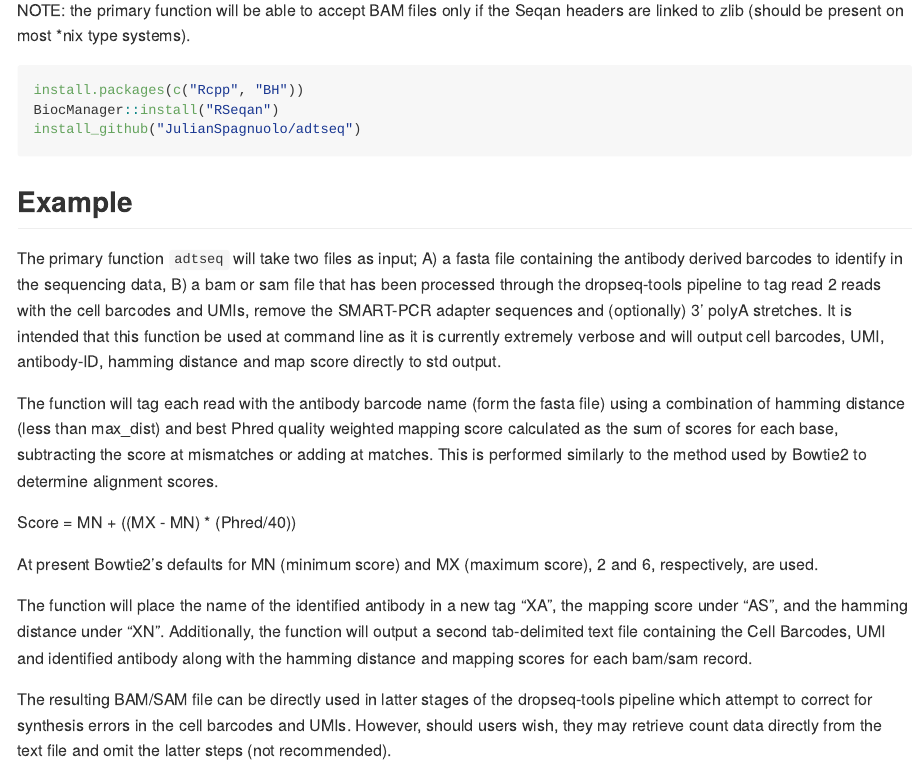
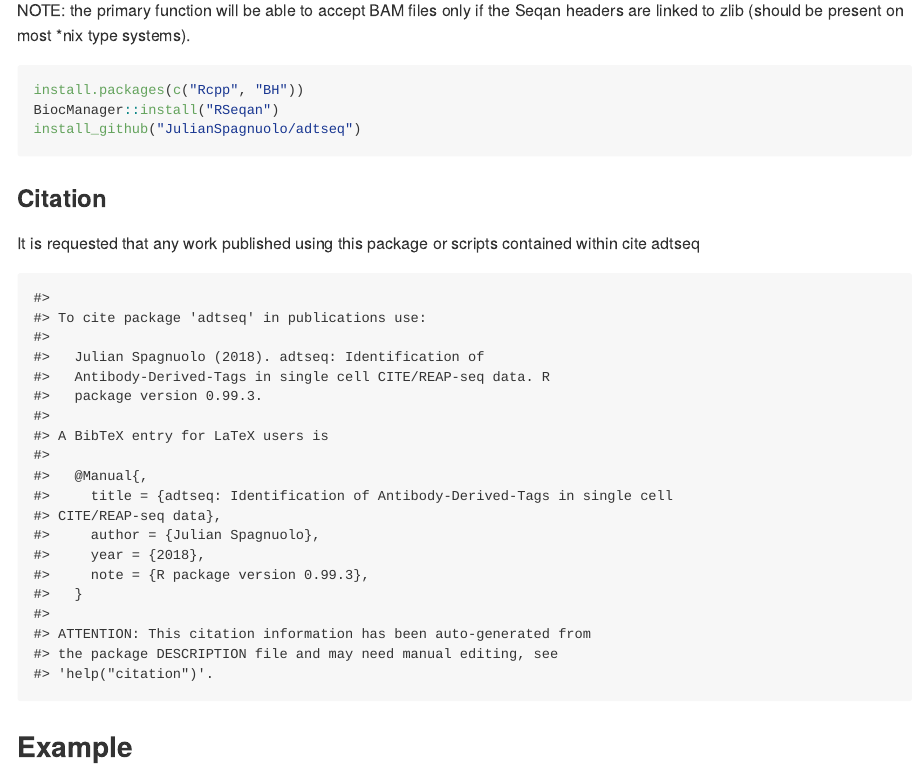
Before and after one commit to JulianSpagnuolo/adtseq, an R Markdown document (README.Rmd): the page in a window 1100 px wide, from 340 px down. The pictures show the output file README.md that the author committed with the source, drawn offline in the style of GitHub; long lines of code are wrapped.

Commit message:
added citation to readme

````diff
--- a/README.Rmd
+++ b/README.Rmd
@@ -27,6 +27,15 @@ install.packages(c("Rcpp", "BH"))
 BiocManager::install("RSeqan")
 install_github("JulianSpagnuolo/adtseq")
 ```
+
+### Citation
+
+It is requested that any work published using this package or scripts contained within cite adtseq
+
+```{r, echo=FALSE}
+citation("adtseq")
+```
+
 
 ## Example
 
````
Also changed, not shown: README.md.
